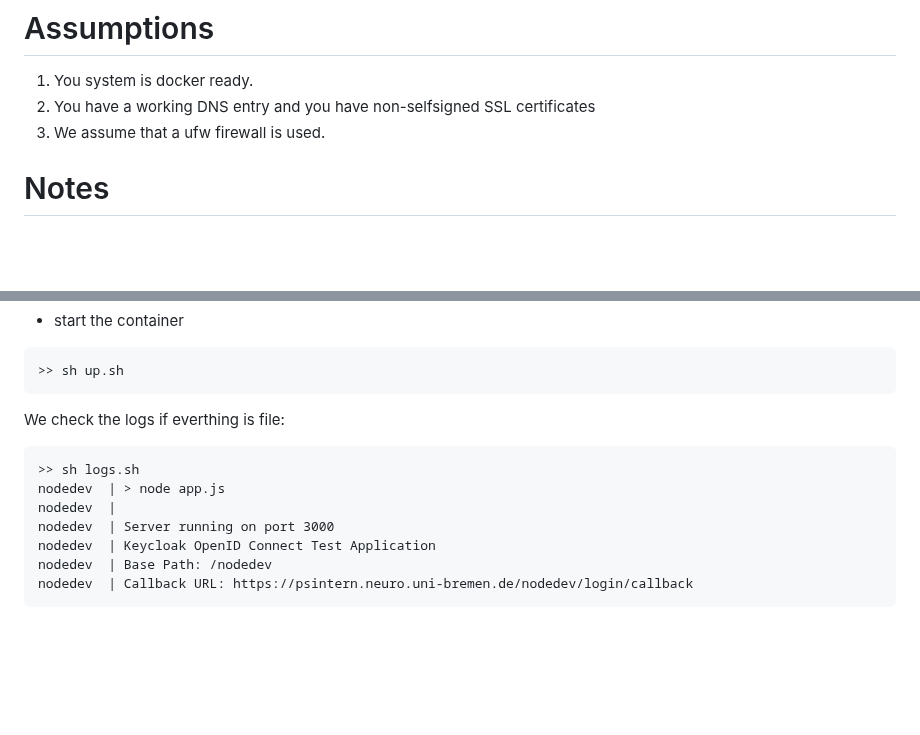
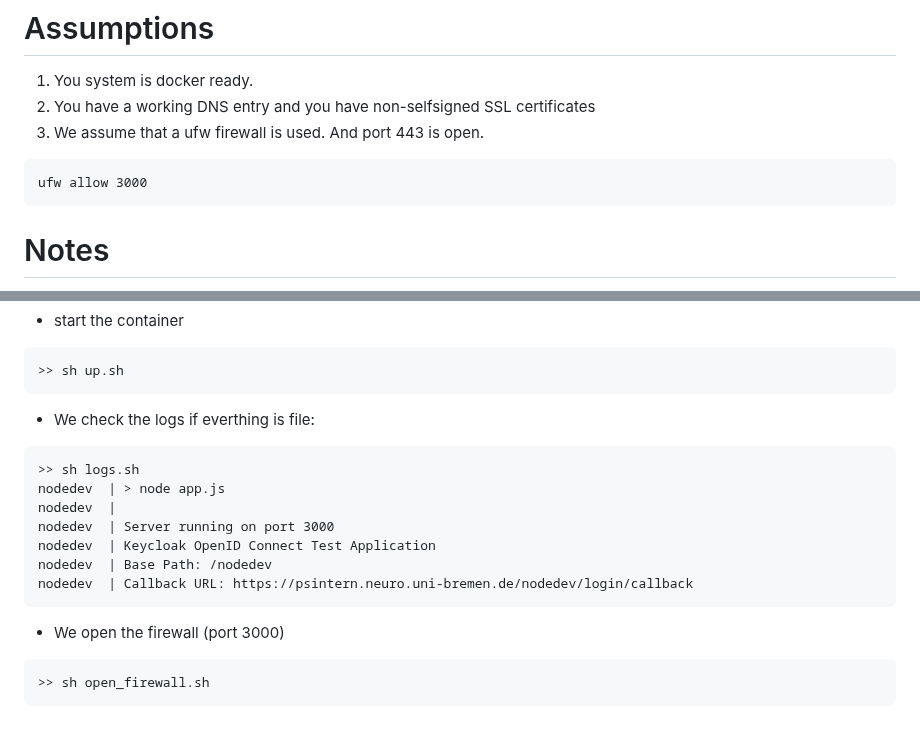
Before and after one commit to davrot/overleaf_living_with_keycloak, a Markdown page: README.md, 2 parts joined by grey strips. Rendered like a GitHub page; blank space fills up the shorter version.

````diff
--- a/README.md
+++ b/README.md
@@ -2,7 +2,10 @@
 
 1. You system is docker ready.
 2. You have a working DNS entry and you have non-selfsigned SSL certificates
-3. We assume that a ufw firewall is used.
+3. We assume that a ufw firewall is used. And port 443 is open.
+```
+ufw allow 3000
+```
 
 # Notes
 
@@ -309,7 +312,7 @@ This might seem as a waste of time but I will spare a lot of tears.
 >> sh up.sh
 ```
 
-We check the logs if everthing is file:
+* We check the logs if everthing is file:
 
 ```
 >> sh logs.sh
@@ -320,3 +323,9 @@ nodedev  | Keycloak OpenID Connect Test Application
 nodedev  | Base Path: /nodedev
 nodedev  | Callback URL: https://psintern.neuro.uni-bremen.de/nodedev/login/callback
 ```
+
+* We open the firewall (port 3000)
+
+```
+>> sh open_firewall.sh
+```
````
